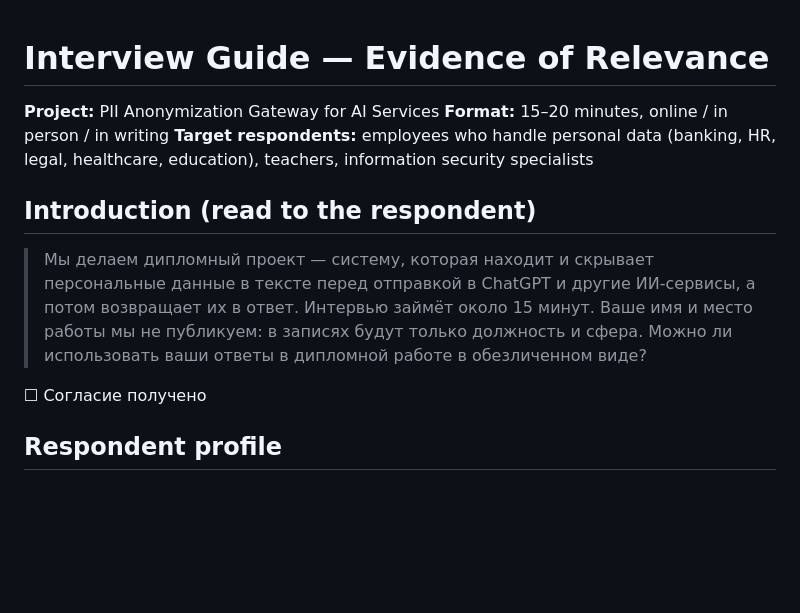
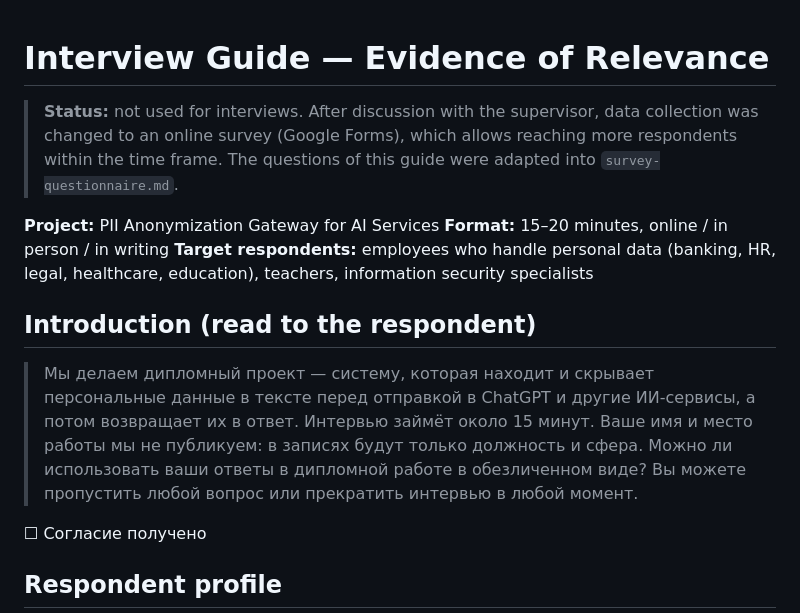
Before and after one commit to amina007-d/pii-anonymization-gateway, a Markdown page: docs/interviews/interview-guide.md, the part around the change. Rendered like a GitHub page; blank space fills up the shorter version.

Commit message:
DIP-3: Mark interview guide as replaced by survey, add right to skip questions

```diff
--- a/docs/interviews/interview-guide.md
+++ b/docs/interviews/interview-guide.md
@@ -1,4 +1,6 @@
 # Interview Guide — Evidence of Relevance
+
+> **Status:** not used for interviews. After discussion with the supervisor, data collection was changed to an online survey (Google Forms), which allows reaching more respondents within the time frame. The questions of this guide were adapted into `survey-questionnaire.md`.
 
 **Project:** PII Anonymization Gateway for AI Services
 **Format:** 15–20 minutes, online / in person / in writing
@@ -6,7 +8,7 @@
 
 ## Introduction (read to the respondent)
 
-> Мы делаем дипломный проект — систему, которая находит и скрывает персональные данные в тексте перед отправкой в ChatGPT и другие ИИ-сервисы, а потом возвращает их в ответ. Интервью займёт около 15 минут. Ваше имя и место работы мы не публикуем: в записях будут только должность и сфера. Можно ли использовать ваши ответы в дипломной работе в обезличенном виде?
+> Мы делаем дипломный проект — систему, которая находит и скрывает персональные данные в тексте перед отправкой в ChatGPT и другие ИИ-сервисы, а потом возвращает их в ответ. Интервью займёт около 15 минут. Ваше имя и место работы мы не публикуем: в записях будут только должность и сфера. Можно ли использовать ваши ответы в дипломной работе в обезличенном виде? Вы можете пропустить любой вопрос или прекратить интервью в любой момент.
 
 ☐ Согласие получено
 
```
